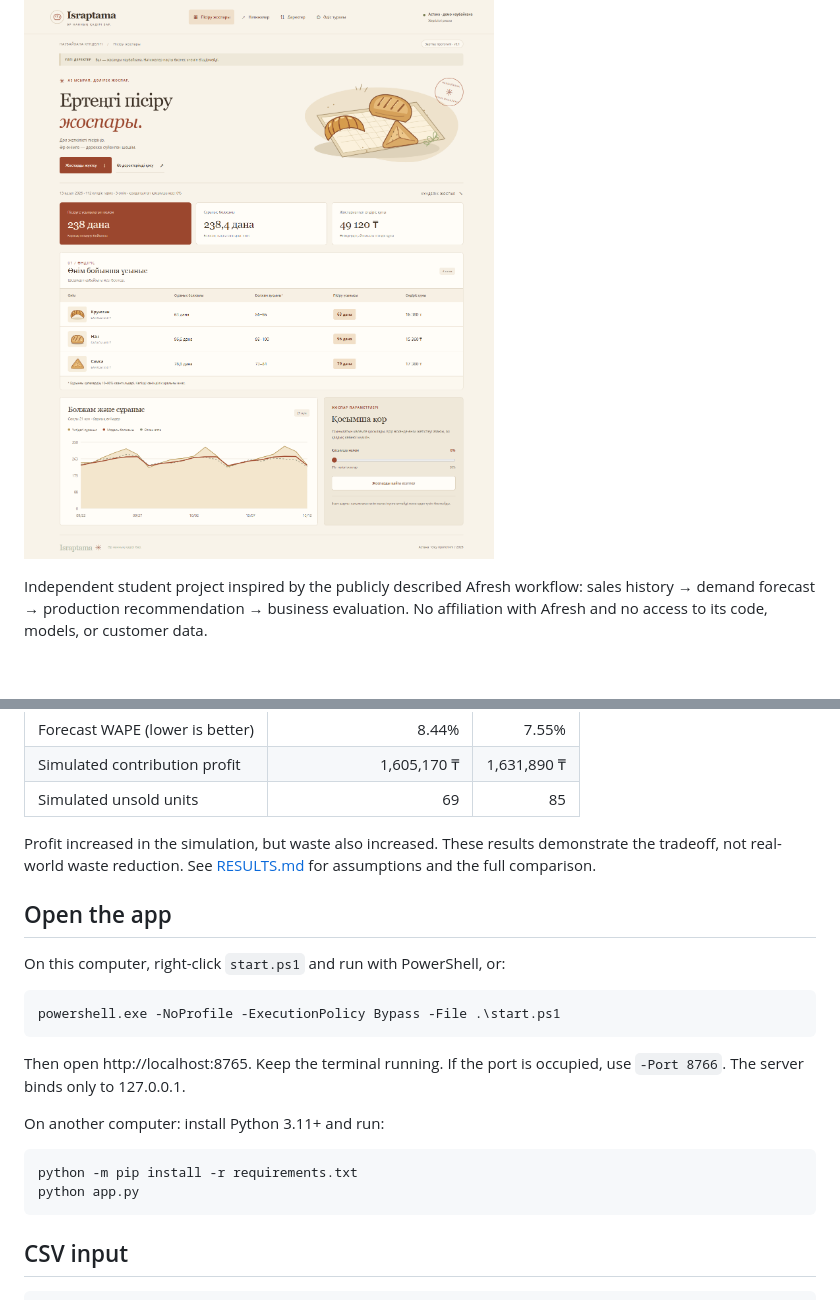
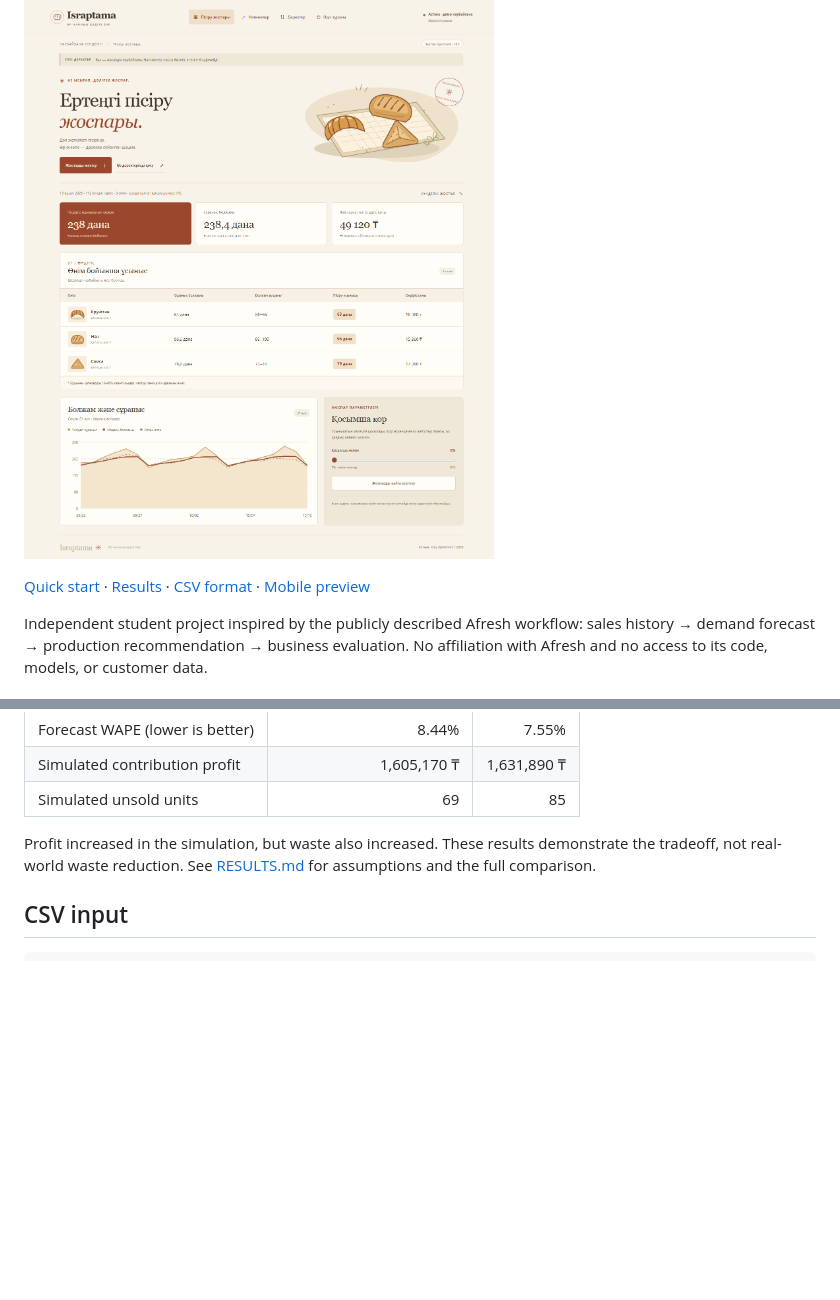
Before and after one commit to LordGibrat/israptama, a Markdown page: README.md, 2 parts joined by grey strips. Drawn GitHub-style; blank space fills up the shorter version.

Commit message:
docs: improve project README

````diff
--- a/README.md
+++ b/README.md
@@ -9,6 +9,8 @@ An AI-assisted decision-support prototype for small bakeries in Kazakhstan. It f
 **Customer discovery:** initial outreach to five bakeries in Astana; responses and real-data validation are pending.
 
 ![Israptama bakery planning dashboard](preview-desktop.png)
+
+[Quick start](#quick-start) · [Results](#initial-experiment) · [CSV format](#csv-input) · [Mobile preview](preview-mobile.png)
 
 Independent student project inspired by the publicly described Afresh workflow: sales history → demand forecast → production recommendation → business evaluation. No affiliation with Afresh and no access to its code, models, or customer data.
 
@@ -50,23 +52,6 @@ Evaluated on 336 synthetic records across three products, using a 21-day walk-fo
 | Simulated unsold units | 69 | 85 |
 
 Profit increased in the simulation, but waste also increased. These results demonstrate the tradeoff, not real-world waste reduction. See [RESULTS.md](RESULTS.md) for assumptions and the full comparison.
-
-## Open the app
-
-On this computer, right-click `start.ps1` and run with PowerShell, or:
-
-```powershell
-powershell.exe -NoProfile -ExecutionPolicy Bypass -File .\start.ps1
-```
-
-Then open http://localhost:8765. Keep the terminal running. If the port is occupied, use `-Port 8766`. The server binds only to 127.0.0.1.
-
-On another computer: install Python 3.11+ and run:
-
-```text
-python -m pip install -r requirements.txt
-python app.py
-```
 
 ## CSV input
 
````
